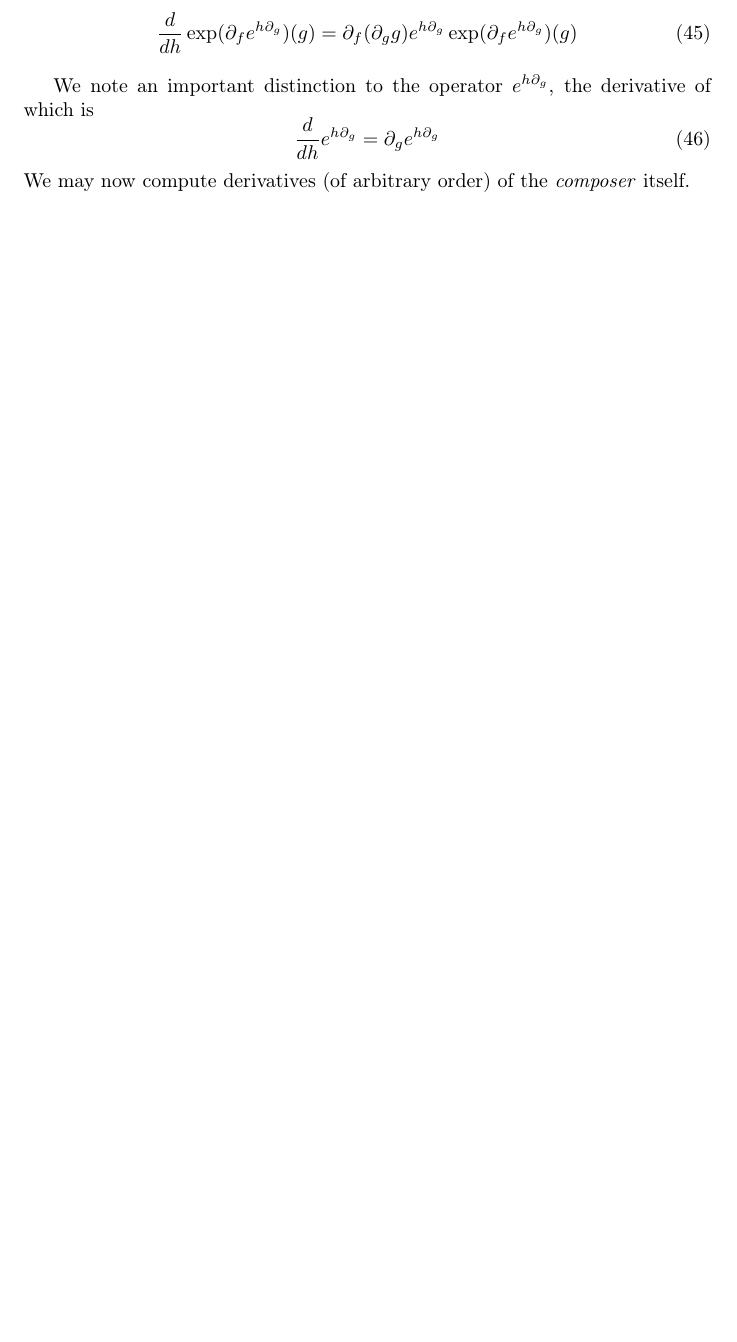
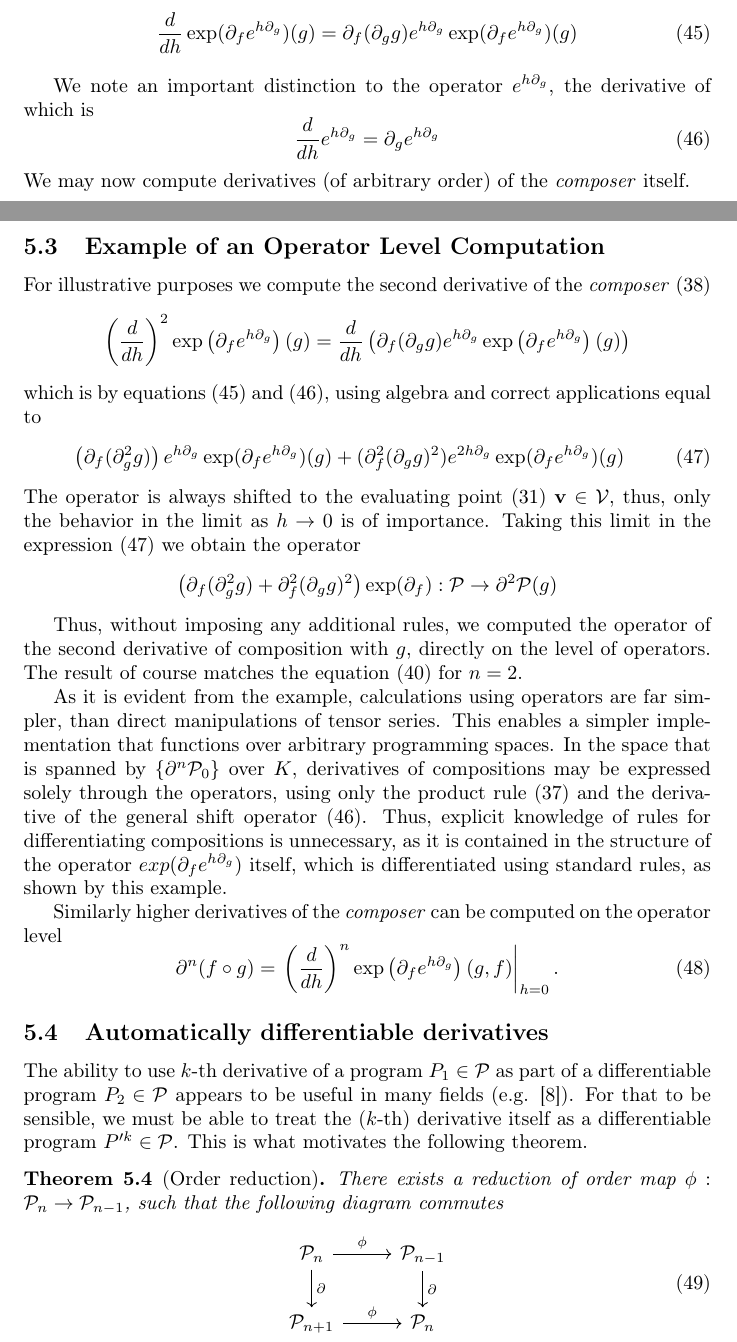
Before and after one commit to ZigaSajovic/Operational-Calculus-for-Differentiable-Programming, a LaTeX document (latex/OperationalCalculusOnProgrammingSpaces.tex): part of page 12 of 13 before the commit and two parts of pages 12 and 13 of 14 after it, the two joined at a grey line, cut so that both start at the same text, the shorter picture padded with empty space. Compiled offline with pdfLaTeX.

Commit message:
Automatically differentiable derivatives

```diff
--- a/latex/OperationalCalculusOnProgrammingSpaces.tex
+++ b/latex/OperationalCalculusOnProgrammingSpaces.tex
@@ -659,5 +659,50 @@ The derivative $\frac{d}{dh}$ of $\eqref{eq:opKompo}$ is
  \end{equation}
  We may now compute derivatives (of arbitrary order) of the \emph{composer} itself.
 
+\subsection{Example of an Operator Level Computation}\label{sec:example}
 
+ For illustrative purposes we compute the second derivative of the \emph{composer} \eqref{eq:kompo}
+ $$\left(\frac{d}{dh}\right)^2\exp\left(\D_fe^{h\D_g}\right)(g)=\frac{d}{dh}\left(\D_f(\D_gg)e^{h\D_g}\exp\left(\D_fe^{h\D_g}\right)(g)\right)$$
+ which is by equations $\eqref{eq:dexp}$ and $\eqref{eq:de}$, using algebra and correct applications equal to
+ \begin{equation}\label{eq:d^2comp}
+ \left(\D_f(\D^2_gg)\right)e^{h\D_g}\exp(\D_fe^{h\D_g})(g)+(\D^2_f(\D_gg)^2)e^{2h\D_g}\exp(\D_fe^{h\D_g})(g)
+ \end{equation}
+ The operator is always shifted to the evaluating point $\eqref{eq:specProg}$ $\vv\in \VV$, thus, only the behavior in the limit as $h\to 0$ is of importance. Taking this limit in the expression $\eqref{eq:d^2comp}$ we obtain the operator
+ \begin{equation*}
+  \left(\D_f(\D^2_gg)+\D^2_f(\D_gg)^2\right)\exp(\D_f):\dP\to\D^2\dP(g)
+ \end{equation*}
 
+ Thus, without imposing any additional rules, we computed the operator of the second derivative of composition with $g$, directly on the level of operators. The result of course matches the equation $\eqref{eq:dComposite}$ for $n=2$.
+
+ As it is evident from the example, calculations using operators are far
+ simpler, than direct manipulations of tensor series. This enables a simpler
+ implementation that functions over arbitrary programming spaces. In
+ the space that is spanned by $\{\D^n\dP_0\}$ over $K$, derivatives of
+ compositions may be expressed solely through the operators, using only the
+ product rule $\eqref{eq:prod}$ and the derivative of the general shift operator
+ $\eqref{eq:de}$. Thus, explicit knowledge of rules for differentiating
+ compositions is unnecessary, as it is contained in the structure of the
+ operator $exp(\D_fe^{h\D_g})$ itself, which is differentiated using standard
+ rules, as shown by this example.
+
+ Similarly higher derivatives of the \emph{composer} can be computed on the
+ operator level
+ \begin{equation}\label{eq:dkompo}
+ \D^n(f\circ g)=\left.\left(\frac{d}{dh}\right)^n\exp\left(\D_fe^{h\D_g}\right)(g,f)\right|_{h=0}.
+ \end{equation}
+
+ \subsection{Automatically differentiable derivatives}\label{sec:orderReduction}
+
+ The ability to use $k$-th derivative of a program $P_1\in\dP$ as part of a differentiable program $P_2\in\dP$ appears to be useful in many fields (e.g. \cite{StatMC}). For that to be sensible, we must be able to treat the ($k$-th) derivative itself as a differentiable program $P^{\prime k}\in\dP$. This is what motivates the following theorem.
+
+\begin{theorem}[Order reduction]\label{izr:reductionMap}
+There exists a reduction of order map $\phi:\dP_n\to \dP_{n-1}$, such that the
+following  diagram commutes
+\begin{equation}\label{eq:reductionMap}
+\begin{tikzcd}
+  \dP_n \arrow{r}{\phi} \arrow{d}{\D} &
+  \dP_{n-1} \arrow{d}{\D}\\
+  \dP_{n+1} \arrow{r}{\phi} &
+  \dP_{n}
+\end{tikzcd}
+\end{equation}
```
Also changed, not shown: latex/OperationalCalculusOnProgrammingSpaces.tex (14 more changed lines).
